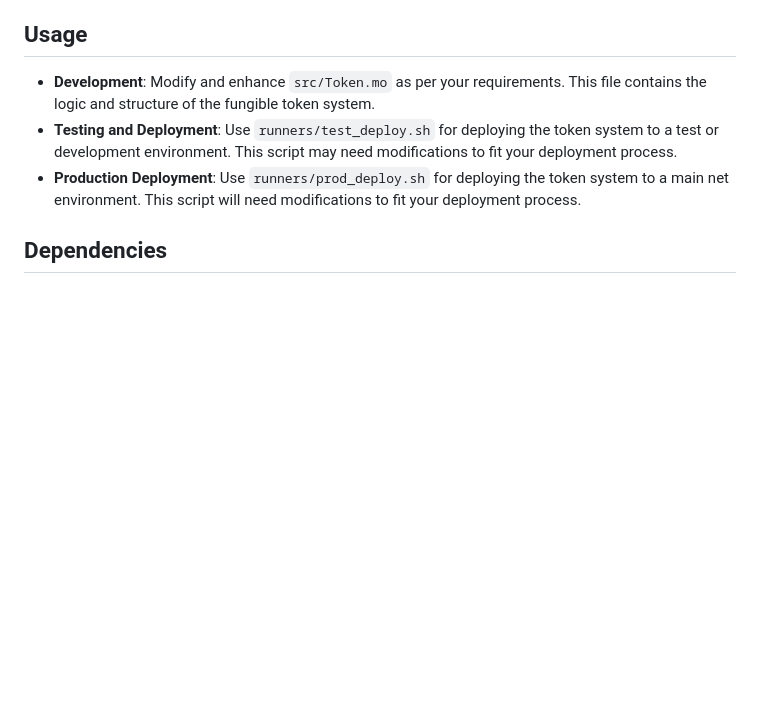
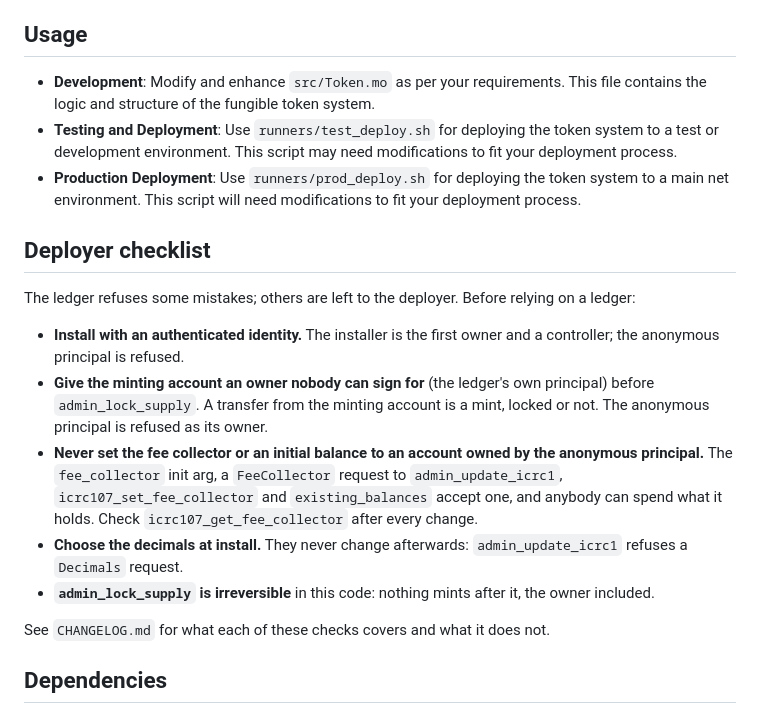
Before and after one commit to saulemprendedor/ICRC_fungible, a Markdown page: readme.md, the part around the change. GitHub-like rendering; blank space fills up the shorter version.

```diff
--- a/readme.md
+++ b/readme.md
@@ -19,6 +19,16 @@ This project is focused on the development and implementation of a fungible toke
 - **Development**: Modify and enhance `src/Token.mo` as per your requirements. This file contains the logic and structure of the fungible token system.
 - **Testing and Deployment**: Use `runners/test_deploy.sh` for deploying the token system to a test or development environment. This script may need modifications to fit your deployment process.
 - **Production Deployment**: Use `runners/prod_deploy.sh` for deploying the token system to a main net environment. This script will need modifications to fit your deployment process.
+
+## Deployer checklist
+The ledger refuses some mistakes; others are left to the deployer. Before relying on a ledger:
+- **Install with an authenticated identity.** The installer is the first owner and a controller; the anonymous principal is refused.
+- **Give the minting account an owner nobody can sign for** (the ledger's own principal) before `admin_lock_supply`. A transfer from the minting account is a mint, locked or not. The anonymous principal is refused as its owner.
+- **Never set the fee collector or an initial balance to an account owned by the anonymous principal.** The `fee_collector` init arg, a `FeeCollector` request to `admin_update_icrc1`, `icrc107_set_fee_collector` and `existing_balances` accept one, and anybody can spend what it holds. Check `icrc107_get_fee_collector` after every change.
+- **Choose the decimals at install.** They never change afterwards: `admin_update_icrc1` refuses a `Decimals` request.
+- **`admin_lock_supply` is irreversible** in this code: nothing mints after it, the owner included.
+
+See `CHANGELOG.md` for what each of these checks covers and what it does not.
 
 ## Dependencies
 - DFX and Mops
```
Also changed, not shown: CHANGELOG.md (+23 -3 lines).
